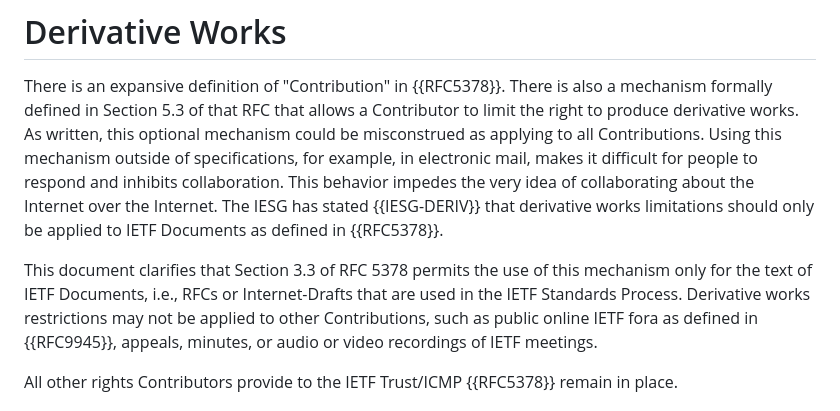
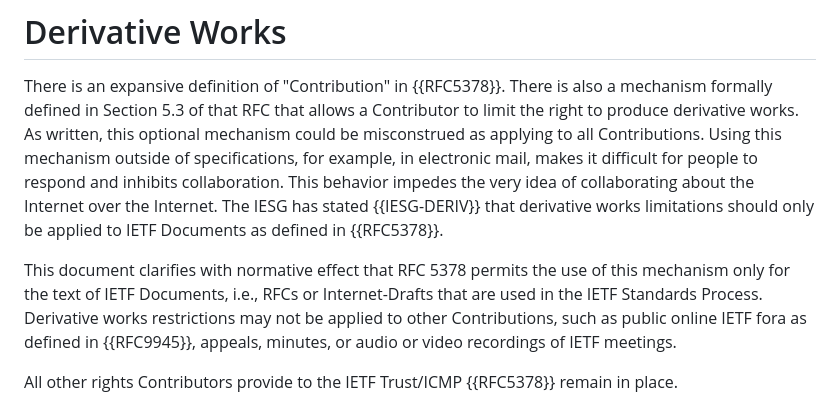
Before and after one commit to sayrer/derivative-works, a Markdown page: draft-sayre-gendispatch-derivative.md, the part around the change. Rendered like a GitHub page.

Commit message:
Avoid citing section 3.3.

```diff
--- a/draft-sayre-gendispatch-derivative.md
+++ b/draft-sayre-gendispatch-derivative.md
@@ -75,7 +75,7 @@ This document uses the terminology defined in {{RFC5378}}.
 
 There is an expansive definition of "Contribution" in {{RFC5378}}. There is also a mechanism formally defined in Section 5.3 of that RFC that allows a Contributor to limit the right to produce derivative works. As written, this optional mechanism could be misconstrued as applying to all Contributions. Using this mechanism outside of specifications, for example, in electronic mail, makes it difficult for people to respond and inhibits collaboration.  This behavior impedes the very idea of collaborating about the Internet over the Internet. The IESG has stated {{IESG-DERIV}} that derivative works limitations should only be applied to IETF Documents as defined in {{RFC5378}}.
 
-This document clarifies that Section 3.3 of RFC 5378 permits the use of this mechanism only for the text of IETF Documents, i.e., RFCs or Internet-Drafts that are used in the IETF Standards Process. Derivative works restrictions may not be applied to other Contributions, such as public online IETF fora as defined in {{RFC9945}}, appeals, minutes, or audio or video recordings of IETF meetings.
+This document clarifies with normative effect that RFC 5378 permits the use of this mechanism only for the text of IETF Documents, i.e., RFCs or Internet-Drafts that are used in the IETF Standards Process. Derivative works restrictions may not be applied to other Contributions, such as public online IETF fora as defined in {{RFC9945}}, appeals, minutes, or audio or video recordings of IETF meetings.
 
 All other rights Contributors provide to the IETF Trust/ICMP {{RFC5378}} remain in place.
 
```
